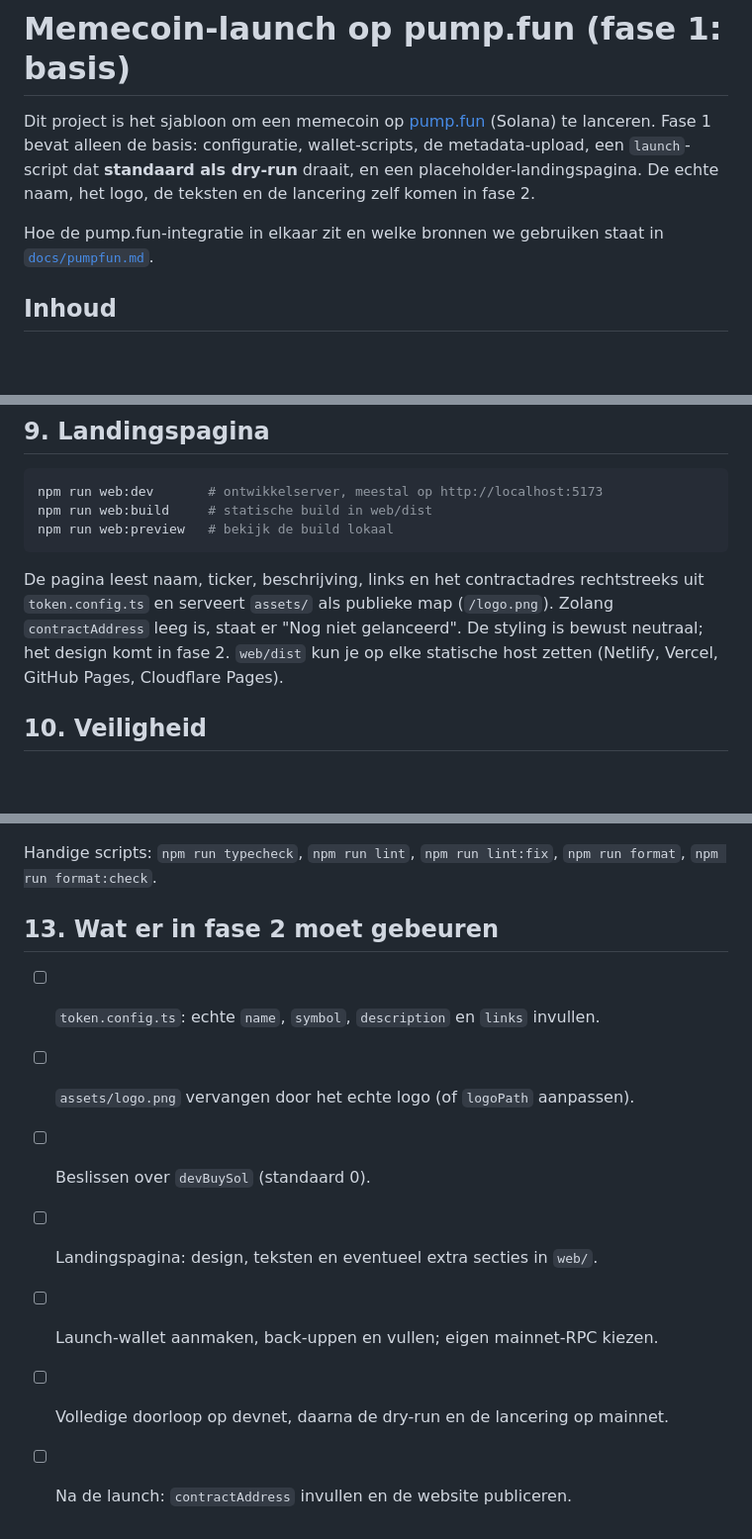
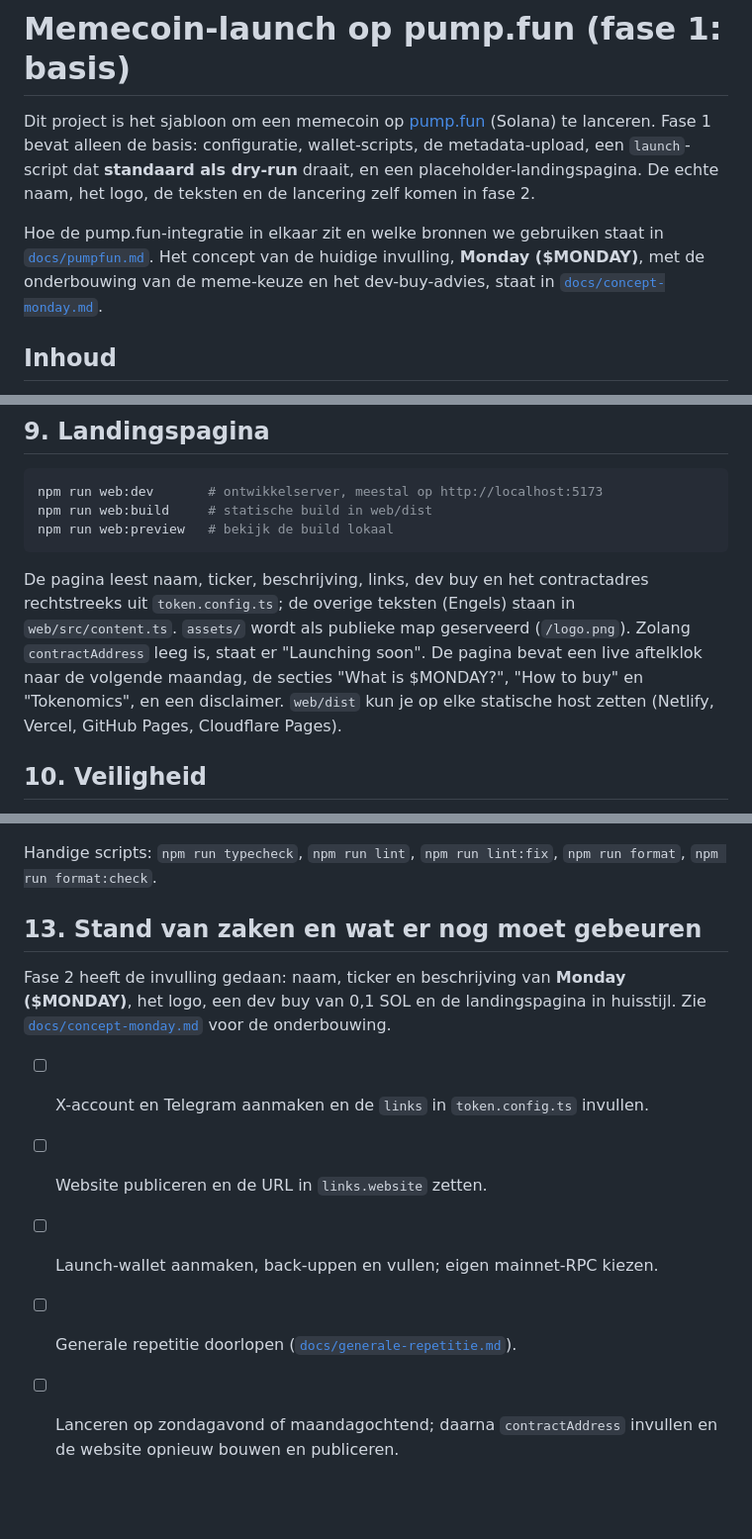
Before and after one commit to TobesNumb/memecoin-test, a Markdown page: README.md, 3 parts joined by grey strips. Shown at 99% size. Rendered like a GitHub page; blank space fills up the shorter version.

Commit message:
docs: README bijgewerkt voor de fase-2-invulling
Verwijst naar docs/concept-monday.md, beschrijft het nieuwe logo en de
landingspagina, en vervangt de fase-2-checklist door wat er nog rest
vóór de launch.

Co-Authored-By: Claude Fable 5.1 <noreply@anthropic.com>
Claude-Session: https://claude.ai/code/session_01EW9dT1Y3azfJnyfxaBdBje

````diff
--- a/README.md
+++ b/README.md
@@ -6,7 +6,9 @@ een `launch`-script dat **standaard als dry-run** draait, en een placeholder-lan
 De echte naam, het logo, de teksten en de lancering zelf komen in fase 2.
 
 Hoe de pump.fun-integratie in elkaar zit en welke bronnen we gebruiken staat in
-[`docs/pumpfun.md`](docs/pumpfun.md).
+[`docs/pumpfun.md`](docs/pumpfun.md). Het concept van de huidige invulling, **Monday
+($MONDAY)**, met de onderbouwing van de meme-keuze en het dev-buy-advies, staat in
+[`docs/concept-monday.md`](docs/concept-monday.md).
 
 ## Inhoud
 
@@ -202,10 +204,11 @@ npm run web:build     # statische build in web/dist
 npm run web:preview   # bekijk de build lokaal
 ```
 
-De pagina leest naam, ticker, beschrijving, links en het contractadres rechtstreeks uit
-`token.config.ts` en serveert `assets/` als publieke map (`/logo.png`). Zolang
-`contractAddress` leeg is, staat er "Nog niet gelanceerd". De styling is bewust neutraal; het
-design komt in fase 2. `web/dist` kun je op elke statische host zetten (Netlify, Vercel,
+De pagina leest naam, ticker, beschrijving, links, dev buy en het contractadres rechtstreeks
+uit `token.config.ts`; de overige teksten (Engels) staan in `web/src/content.ts`. `assets/`
+wordt als publieke map geserveerd (`/logo.png`). Zolang `contractAddress` leeg is, staat er
+"Launching soon". De pagina bevat een live aftelklok naar de volgende maandag, de secties
+"What is $MONDAY?", "How to buy" en "Tokenomics", en een disclaimer. `web/dist` kun je op elke statische host zetten (Netlify, Vercel,
 GitHub Pages, Cloudflare Pages).
 
 ## 10. Veiligheid
@@ -253,12 +256,15 @@ docs/generale-repetitie.md draaiboek voor een end-to-end repetitie op mainnet me
 Handige scripts: `npm run typecheck`, `npm run lint`, `npm run lint:fix`, `npm run format`,
 `npm run format:check`.
 
-## 13. Wat er in fase 2 moet gebeuren
+## 13. Stand van zaken en wat er nog moet gebeuren
 
-- [ ] `token.config.ts`: echte `name`, `symbol`, `description` en `links` invullen.
-- [ ] `assets/logo.png` vervangen door het echte logo (of `logoPath` aanpassen).
-- [ ] Beslissen over `devBuySol` (standaard 0).
-- [ ] Landingspagina: design, teksten en eventueel extra secties in `web/`.
+Fase 2 heeft de invulling gedaan: naam, ticker en beschrijving van **Monday ($MONDAY)**, het
+logo, een dev buy van 0,1 SOL en de landingspagina in huisstijl. Zie
+[`docs/concept-monday.md`](docs/concept-monday.md) voor de onderbouwing.
+
+- [ ] X-account en Telegram aanmaken en de `links` in `token.config.ts` invullen.
+- [ ] Website publiceren en de URL in `links.website` zetten.
 - [ ] Launch-wallet aanmaken, back-uppen en vullen; eigen mainnet-RPC kiezen.
-- [ ] Volledige doorloop op devnet, daarna de dry-run en de lancering op mainnet.
-- [ ] Na de launch: `contractAddress` invullen en de website publiceren.
+- [ ] Generale repetitie doorlopen ([`docs/generale-repetitie.md`](docs/generale-repetitie.md)).
+- [ ] Lanceren op zondagavond of maandagochtend; daarna `contractAddress` invullen en de
+      website opnieuw bouwen en publiceren.
````
Also changed, not shown: other parts of README.md (+2 -2 lines).
